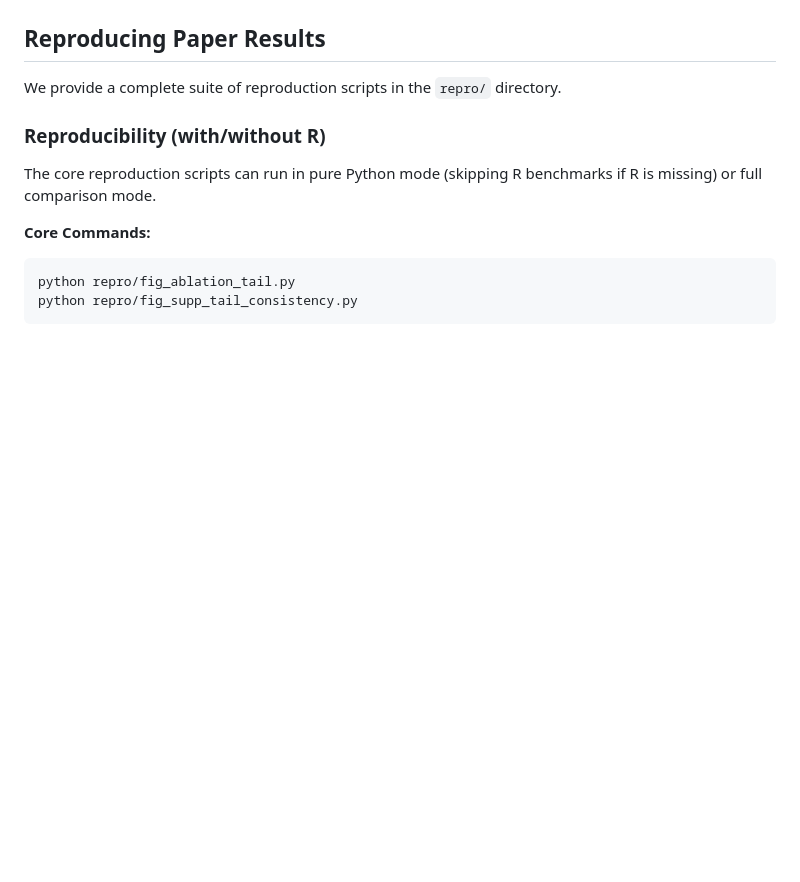
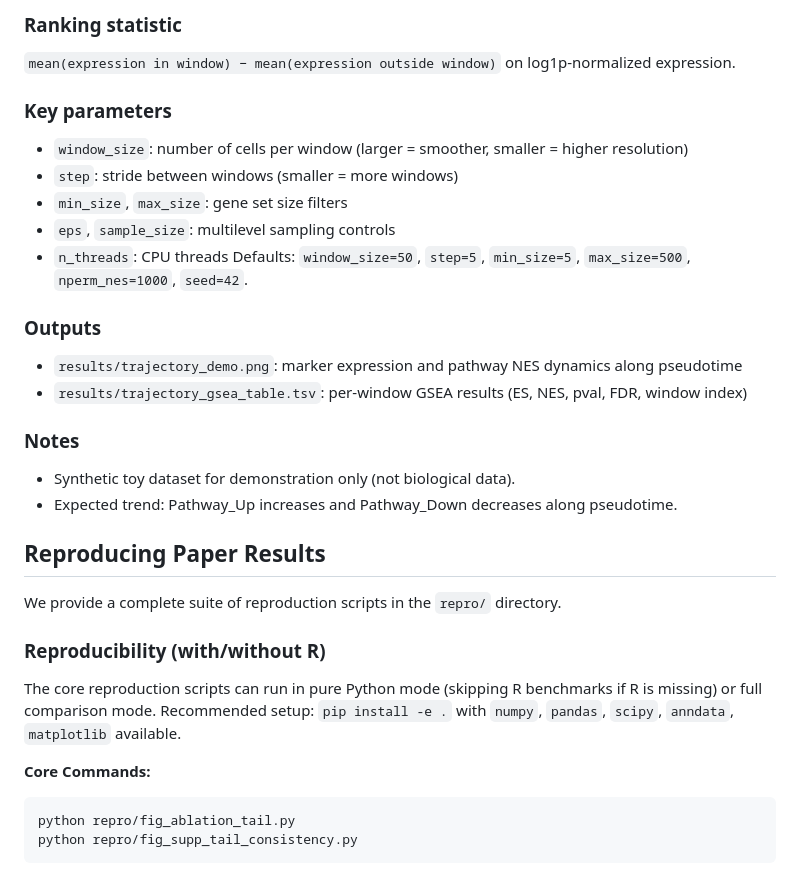
Before and after one commit to shayuanxukuang/pyfgsea, a Markdown page: README.md, the part around one of its changes. GitHub-like rendering; blank space fills up the shorter version.

````diff
--- a/README.md
+++ b/README.md
@@ -89,3 +121,21 @@ The returned DataFrame includes:
+### Ranking statistic
+`mean(expression in window) − mean(expression outside window)` on log1p-normalized expression.
+
+### Key parameters
+- `window_size`: number of cells per window (larger = smoother, smaller = higher resolution)
+- `step`: stride between windows (smaller = more windows)
+- `min_size`, `max_size`: gene set size filters
+- `eps`, `sample_size`: multilevel sampling controls
+- `n_threads`: CPU threads
+Defaults: `window_size=50`, `step=5`, `min_size=5`, `max_size=500`, `nperm_nes=1000`, `seed=42`.
+
+### Outputs
+- `results/trajectory_demo.png`: marker expression and pathway NES dynamics along pseudotime
+- `results/trajectory_gsea_table.tsv`: per-window GSEA results (ES, NES, pval, FDR, window index)
+
+### Notes
+- Synthetic toy dataset for demonstration only (not biological data).
+- Expected trend: Pathway_Up increases and Pathway_Down decreases along pseudotime.
 
 ## Reproducing Paper Results
 
@@ -94,6 +144,7 @@ We provide a complete suite of reproduction scripts in the `repro/` directory.
 ### Reproducibility (with/without R)
 
 The core reproduction scripts can run in pure Python mode (skipping R benchmarks if R is missing) or full comparison mode.
+Recommended setup: `pip install -e .` with `numpy`, `pandas`, `scipy`, `anndata`, `matplotlib` available.
 
 **Core Commands:**
 ```bash
````
Also changed, not shown: other parts of README.md (+37 -5 lines), docs/assets/trajectory_demo.png (added), 3 other files.
